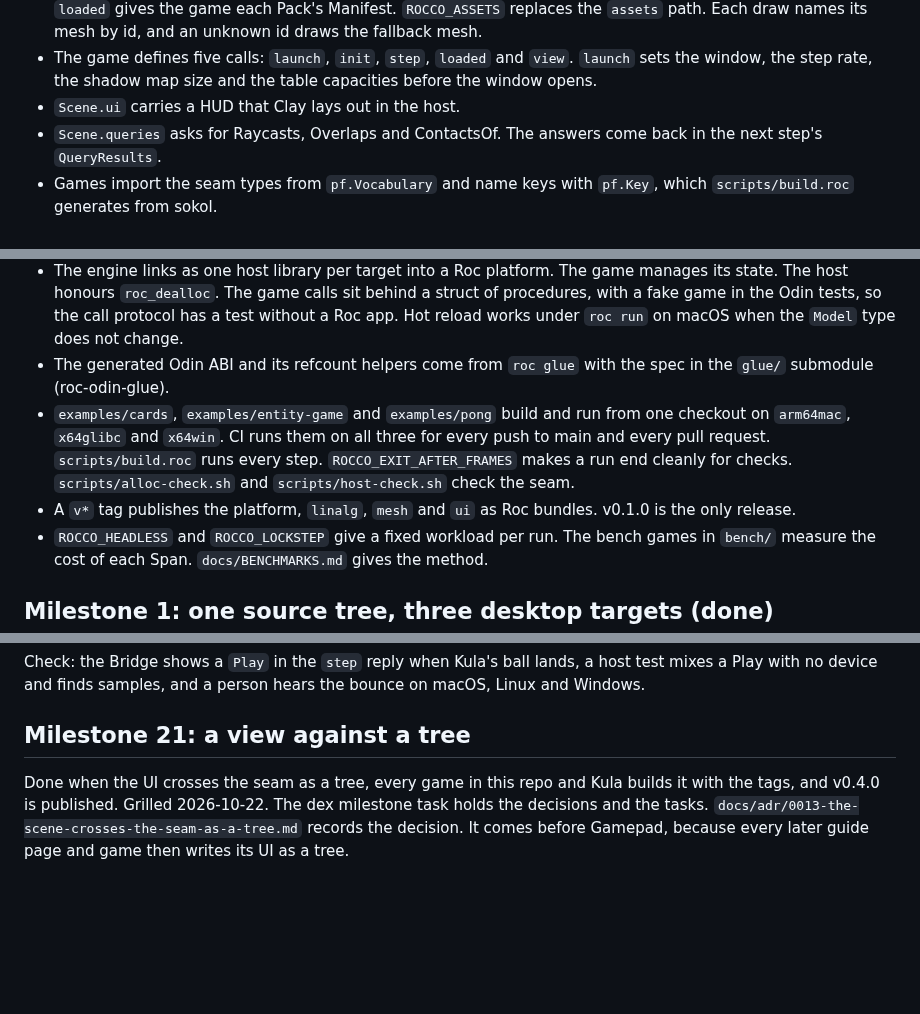
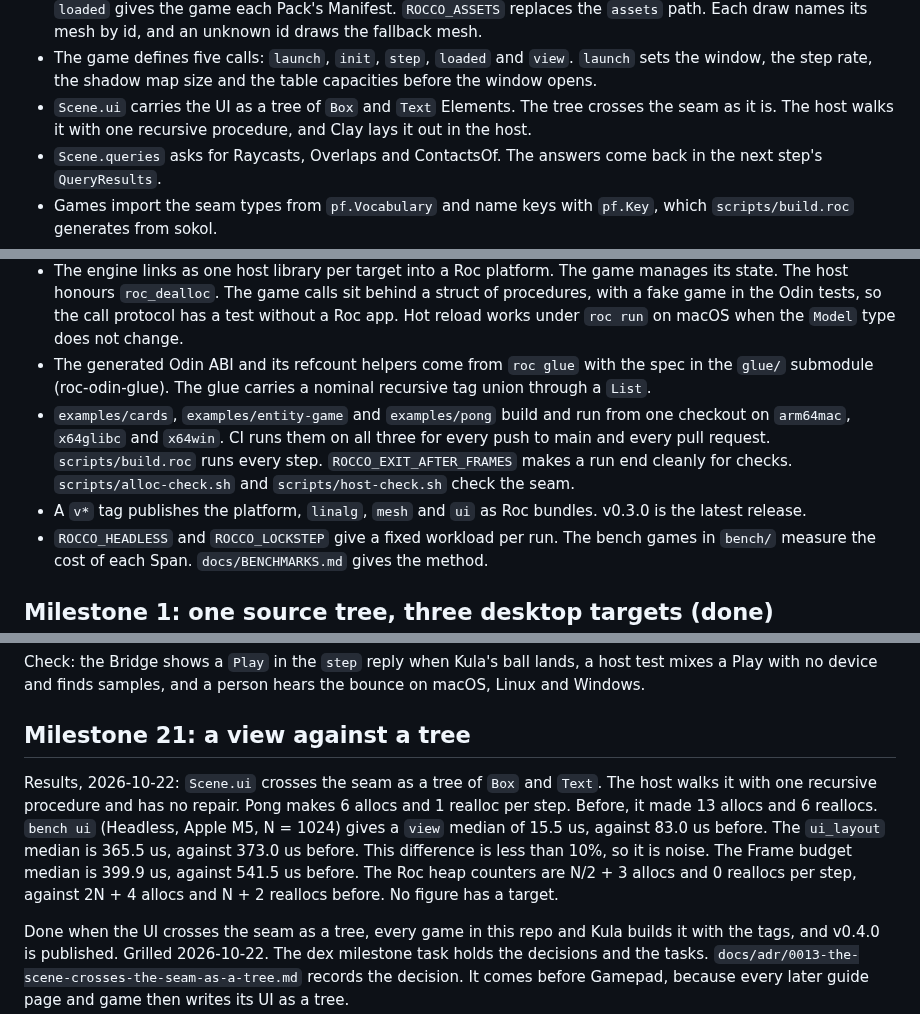
Before and after one commit to Pixelsprout/rocco-engine, a Markdown page: docs/ROADMAP.md, 3 parts joined by grey strips. Rendered like a GitHub page; blank space fills up the shorter version.

Commit message:
docs(roadmap): Record the Milestone 21 figures for the tree
- The Results line records pong at 6 allocs and 1 realloc per step, against 13 and 6.
- It records bench ui at N = 1024 before and after, with no target.
- Where the engine stands names the UI tree, the glue recursion and v0.3.0.

```diff
--- a/docs/ROADMAP.md
+++ b/docs/ROADMAP.md
@@ -31,7 +31,9 @@ Built and running:
 - The game defines five calls: `launch`, `init`, `step`, `loaded` and
   `view`. `launch` sets the window, the step rate, the shadow map size and
   the table capacities before the window opens.
-- `Scene.ui` carries a HUD that Clay lays out in the host.
+- `Scene.ui` carries the UI as a tree of `Box` and `Text` Elements. The
+  tree crosses the seam as it is. The host walks it with one recursive
+  procedure, and Clay lays it out in the host.
 - `Scene.queries` asks for Raycasts, Overlaps and ContactsOf. The answers
   come back in the next step's `QueryResults`.
 - Games import the seam types from `pf.Vocabulary` and name keys with
@@ -60,7 +62,8 @@ Built and running:
   call protocol has a test without a Roc app. Hot reload works under
   `roc run` on macOS when the `Model` type does not change.
 - The generated Odin ABI and its refcount helpers come from `roc glue` with
-  the spec in the `glue/` submodule (roc-odin-glue).
+  the spec in the `glue/` submodule (roc-odin-glue). The glue carries a
+  nominal recursive tag union through a `List`.
 - `examples/cards`, `examples/entity-game` and `examples/pong` build and
   run from one checkout on `arm64mac`, `x64glibc` and `x64win`. CI runs
   them on all three for every push to main and every pull request.
@@ -68,7 +71,7 @@ Built and running:
   `ROCCO_EXIT_AFTER_FRAMES` makes a run end cleanly for checks.
   `scripts/alloc-check.sh` and `scripts/host-check.sh` check the seam.
 - A `v*` tag publishes the platform, `linalg`, `mesh` and `ui` as Roc
-  bundles. v0.1.0 is the only release.
+  bundles. v0.3.0 is the latest release.
 - `ROCCO_HEADLESS` and `ROCCO_LOCKSTEP` give a fixed workload per run. The
   bench games in `bench/` measure the cost of each Span. `docs/BENCHMARKS.md`
   gives the method.
@@ -972,6 +975,16 @@ hears the bounce on macOS, Linux and Windows.
 
 ## Milestone 21: a view against a tree
 
+Results, 2026-10-22: `Scene.ui` crosses the seam as a tree of `Box` and
+`Text`. The host walks it with one recursive procedure and has no repair.
+Pong makes 6 allocs and 1 realloc per step. Before, it made 13 allocs and
+6 reallocs. `bench ui` (Headless, Apple M5, N = 1024) gives a `view`
+median of 15.5 us, against 83.0 us before. The `ui_layout` median is
+365.5 us, against 373.0 us before. This difference is less than 10%, so
+it is noise. The Frame budget median is 399.9 us, against 541.5 us before.
+The Roc heap counters are N/2 + 3 allocs and 0 reallocs per step,
+against 2N + 4 allocs and N + 2 reallocs before. No figure has a target.
+
 Done when the UI crosses the seam as a tree, every game in this repo and
 Kula builds it with the tags, and v0.4.0 is published. Grilled 2026-10-22.
 The dex milestone task holds the decisions and the tasks.
```
